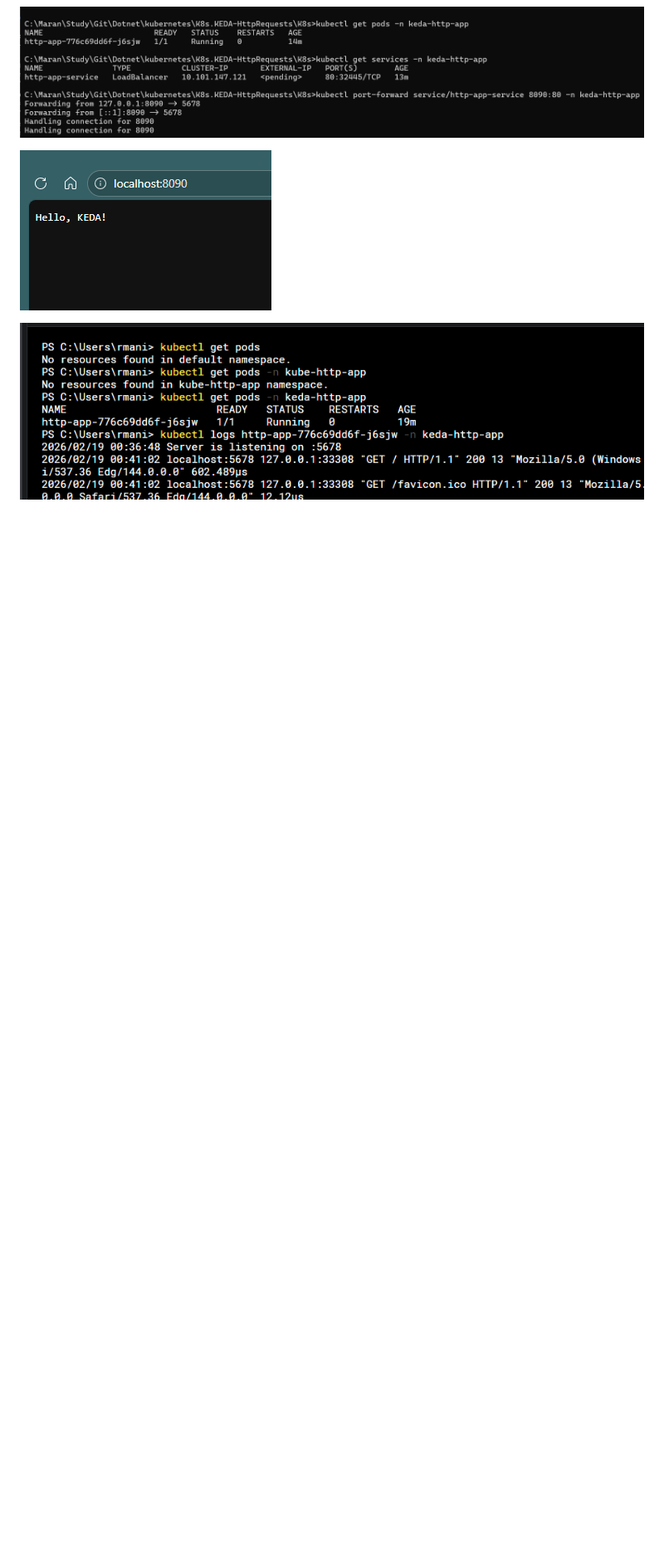
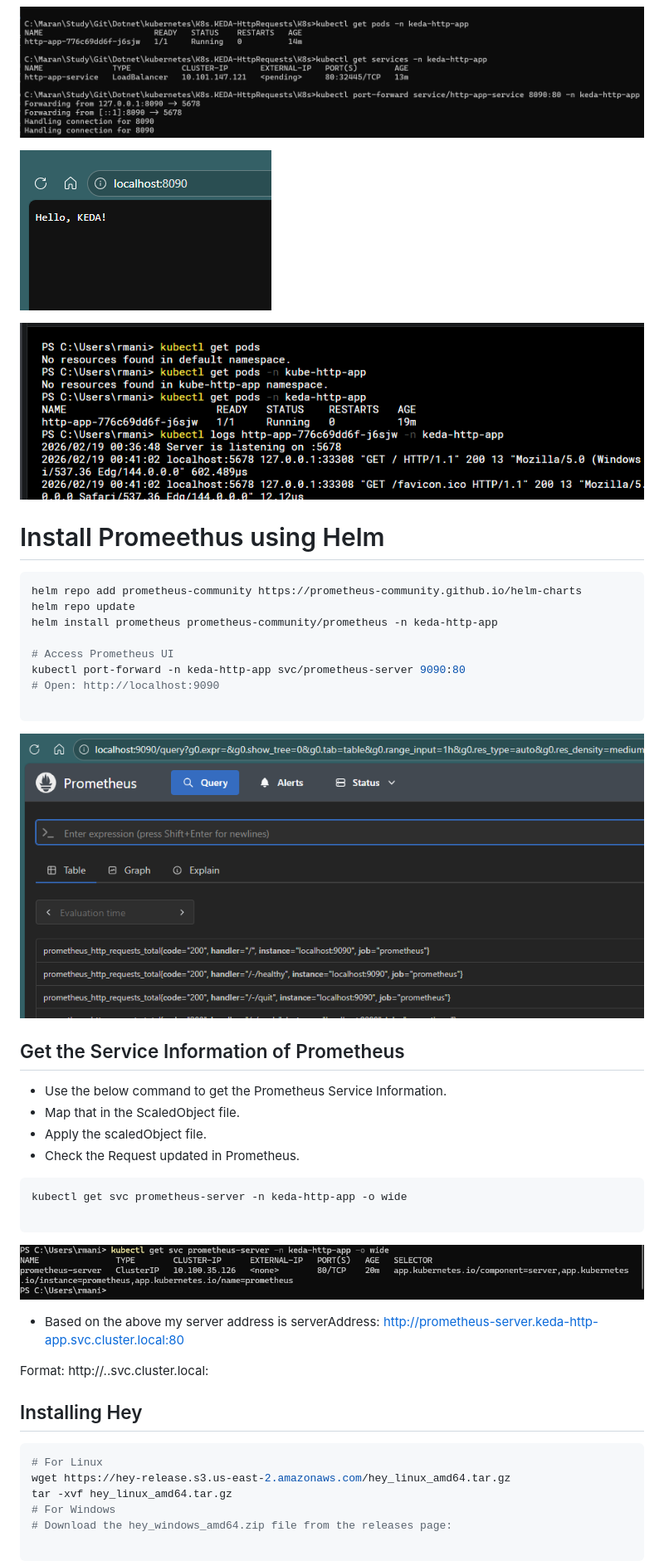
Before and after one commit to r-manimaran/kubernetes, a Markdown page: K8s.KEDA-HttpRequests/README.md, the part around the change printed below. Shown: that part at 83% size. Drawn GitHub-style; pictures changed too: K8s.KEDA-HttpRequests/image-5.png (added), K8s.KEDA-HttpRequests/image-6.png (added); blank space fills up the shorter version.

Commit message:
Udated README.md

````diff
--- a/K8s.KEDA-HttpRequests/README.md
+++ b/K8s.KEDA-HttpRequests/README.md
@@ -37,3 +37,50 @@ kubectl exec -it pod -n ns -- /bin/sh
 ![alt text](image-4.png)
 
 
+# Install Promeethus using Helm
+```bash
+helm repo add prometheus-community https://prometheus-community.github.io/helm-charts
+helm repo update
+helm install prometheus prometheus-community/prometheus -n keda-http-app
+
+# Access Prometheus UI
+kubectl port-forward -n keda-http-app svc/prometheus-server 9090:80
+# Open: http://localhost:9090
+
+```
+
+![Prometheus](image-5.png)
+
+## Get the Service Information of Prometheus
+- Use the below command to get the Prometheus Service Information.
+- Map that in the ScaledObject file.
+- Apply the scaledObject file.
+- Check the Request updated in Prometheus.
+
+```bash
+kubectl get svc prometheus-server -n keda-http-app -o wide
+
+```
+
+![alt text](image-6.png)
+
+- Based on the above my server address is
+serverAddress: http://prometheus-server.keda-http-app.svc.cluster.local:80
+
+Format: http://<service-name>.<namespace>.svc.cluster.local:<port>
+
+
+
+
+
+## Installing Hey
+```bash
+# For Linux
+wget https://hey-release.s3.us-east-2.amazonaws.com/hey_linux_amd64.tar.gz
+tar -xvf hey_linux_amd64.tar.gz
+# For Windows
+# Download the hey_windows_amd64.zip file from the releases page:
+
+```
+
+
````
Also changed, not shown: other parts of K8s.KEDA-HttpRequests/README.md (+10 -0 lines), K8s.KEDA-HttpRequests/image-7.png (added).
